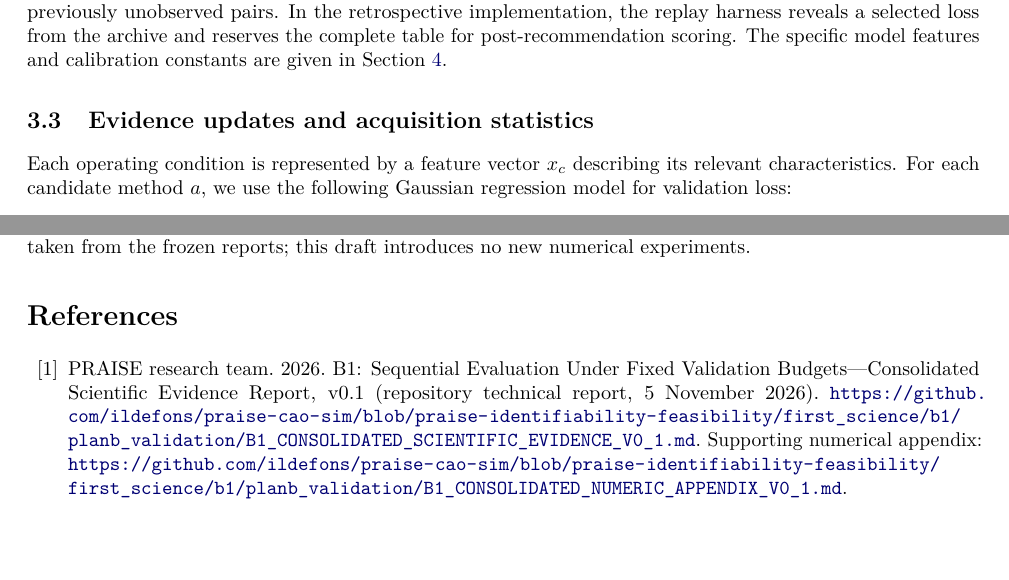
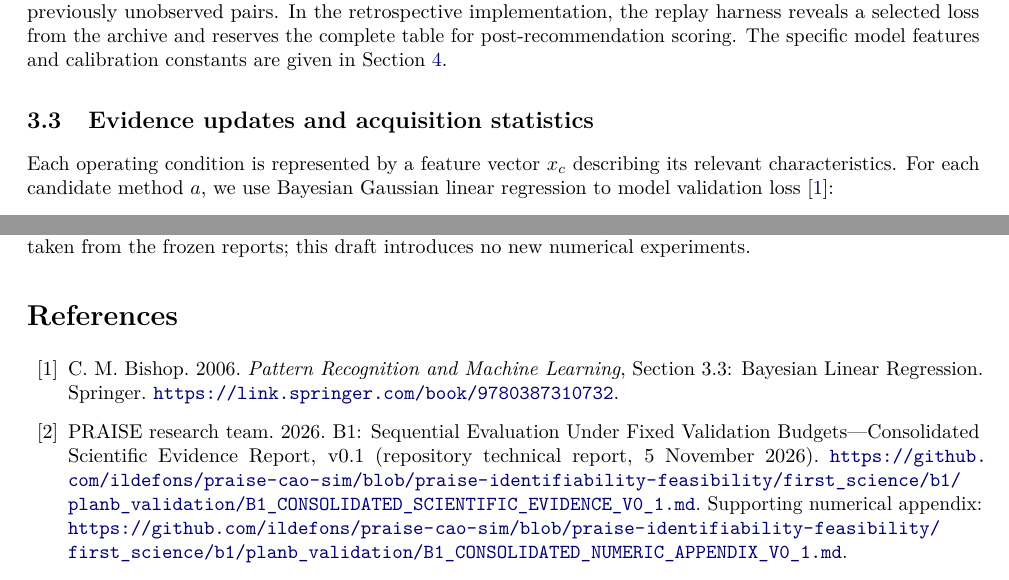
Before and after one commit to ildefons/praise-cao-sim, a LaTeX paper (first_science/b1/planb_validation/paper_systems/main.tex): two parts of pages 3 and 9 of 11, joined at a grey line, cut so that both start at the same text, the shorter picture padded with empty space. Compiled offline with pdfLaTeX.

Commit message:
Cite Bishop 2006 Bayesian linear regression source in Section 3.3

```diff
--- a/first_science/b1/planb_validation/paper_systems/main.tex
+++ b/first_science/b1/planb_validation/paper_systems/main.tex
@@ -22,7 +22,7 @@
 \author{Ildefons Magrans de Abril$^{1}$ \and Xavier Franch$^{1}$ \and Schahram Dustdar$^{2}$\\[6pt]
 \small $^{1}$Universitat Polit\`ecnica de Catalunya (UPC), Barcelona, Spain\\
 \small $^{2}$TU Wien, Vienna, Austria}
-\date{Working manuscript v0.29 --- 9 November 2026}
+\date{Working manuscript v0.30 --- 9 November 2026}
 
 \begin{document}
 \maketitle
@@ -106,7 +106,7 @@ To estimate how a method would perform under conditions not yet tested, the sele
 For the experimental protocol, each episode begins by observing every candidate method under one common initial condition, charging these $K$ evaluations against the total budget. The policy then chooses $B-K$ previously unobserved pairs. In the retrospective implementation, the replay harness reveals a selected loss from the archive and reserves the complete table for post-recommendation scoring. The specific model features and calibration constants are given in Section~\ref{sec:case}.
 
 \subsection{Evidence updates and acquisition statistics}
-Each operating condition is represented by a feature vector $x_c$ describing its relevant characteristics. For each candidate method $a$, we use the following Gaussian regression model for validation loss:
+Each operating condition is represented by a feature vector $x_c$ describing its relevant characteristics. For each candidate method $a$, we use Bayesian Gaussian linear regression to model validation loss \cite{bishop2006}:
 \begin{equation}
 Y_{a,c}=x_c^\top\beta_a+\varepsilon_{a,c},
 \qquad
@@ -328,7 +328,8 @@ The PRAISE experience suggests that the choice of \emph{how to predict} a compos
 The public repository contains the frozen seven-method matrix builder, four-policy B1 replay, controlled two-stage condition-choice code and summaries, source-linked systems architecture and literature audit, and one verified complete B=15 episode trace. Source manifests and SHA-256 checks differentiate public-I1 predictions from later WB scoring and distinguish original joint-action from newly defined two-stage policies. The action-level traces for the controlled two-stage experiment are archived locally and hash-recorded, rather than included in the committed summary directory.
 The detailed evidence, complete per-budget numerical appendix, and matched condition-selection study are linked from the GitHub-hosted B1 technical report \cite{praiseB1Report}. This is a versioned repository research record, not a separately peer-reviewed publication. The manuscript's numeric claims are taken from the frozen reports; this draft introduces no new numerical experiments.
 
-\begin{thebibliography}{11}
+\begin{thebibliography}{12}
+\bibitem{bishop2006} C. M. Bishop. 2006. \emph{Pattern Recognition and Machine Learning}, Section 3.3: Bayesian Linear Regression. Springer. \url{https://link.springer.com/book/9780387310732}.
 \bibitem{praiseB1Report} PRAISE research team. 2026. B1: Sequential Evaluation Under Fixed Validation Budgets---Consolidated Scientific Evidence Report, v0.1 (repository technical report, 5 November 2026). \url{https://github.com/ildefons/praise-cao-sim/blob/praise-identifiability-feasibility/first_science/b1/planb_validation/B1_CONSOLIDATED_SCIENTIFIC_EVIDENCE_V0_1.md}. Supporting numerical appendix: \url{https://github.com/ildefons/praise-cao-sim/blob/praise-identifiability-feasibility/first_science/b1/planb_validation/B1_CONSOLIDATED_NUMERIC_APPENDIX_V0_1.md}.
 \bibitem{pozas2023} Pozas Garc\'ia et al. 2023. Location-aware scalable service composition. \emph{Software: Practice and Experience}. \url{https://doi.org/10.1002/spe.3260}.
 \bibitem{stupar2023} Stupar and Huljeni\'c. 2023. Model-based cloud service deployment optimisation method for minimisation of application service operational cost. \emph{Journal of Cloud Computing}. \url{https://doi.org/10.1186/s13677-023-00389-8}.
```
